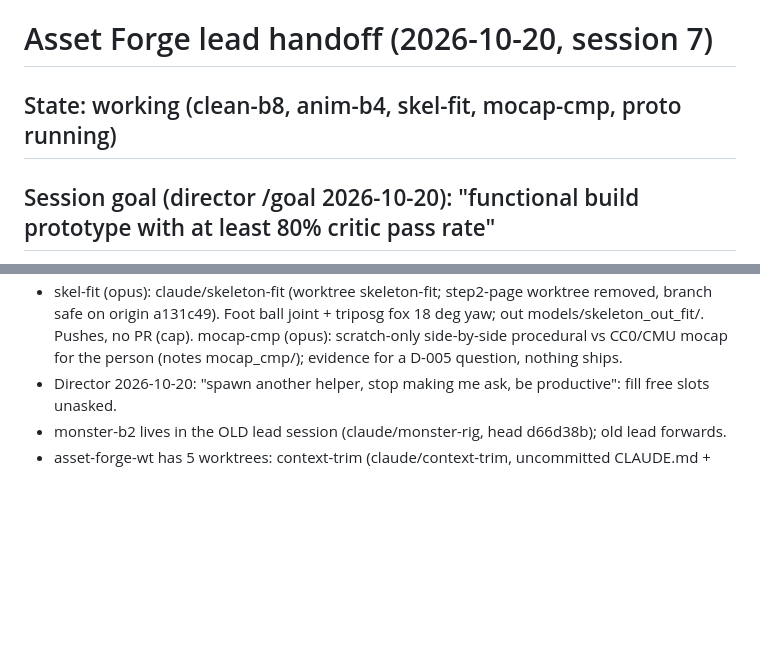
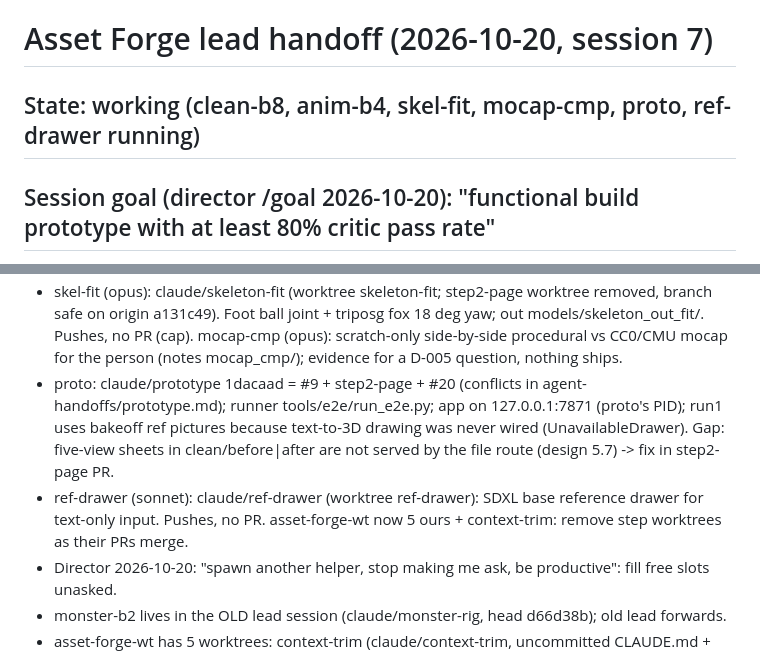
Before and after one commit to gabebartolo-spec/asset-forge, a Markdown page: agent-handoffs/lead.md, 2 parts joined by grey strips. Drawn GitHub-style; blank space fills up the shorter version.

Commit message:
handoff: lead s7, proto status, ref-drawer lane
Co-Authored-By: Claude Opus 5.5 <noreply@anthropic.com>

```diff
--- a/agent-handoffs/lead.md
+++ b/agent-handoffs/lead.md
@@ -1,5 +1,5 @@
 # Asset Forge lead handoff (2026-10-20, session 7)
-## State: working (clean-b8, anim-b4, skel-fit, mocap-cmp, proto running)
+## State: working (clean-b8, anim-b4, skel-fit, mocap-cmp, proto, ref-drawer running)
 
 ## Session goal (director /goal 2026-10-20): "functional build prototype with at least 80% critic pass rate"
 Measure (lead's call): run tools/e2e/run_e2e.py on claude/prototype (main + #9 + step2-page + #20
@@ -33,6 +33,13 @@ shares it; lead edits only lead.md; board-4 handoff commits are its base).
   safe on origin a131c49). Foot ball joint + triposg fox 18 deg yaw; out models/skeleton_out_fit/.
   Pushes, no PR (cap). mocap-cmp (opus): scratch-only side-by-side procedural vs CC0/CMU mocap for
   the person (notes mocap_cmp/); evidence for a D-005 question, nothing ships.
+- proto: claude/prototype 1dacaad = #9 + step2-page + #20 (conflicts in agent-handoffs/prototype.md);
+  runner tools/e2e/run_e2e.py; app on 127.0.0.1:7871 (proto's PID); run1 uses bakeoff ref pictures
+  because text-to-3D drawing was never wired (UnavailableDrawer). Gap: five-view sheets in
+  clean/before|after are not served by the file route (design 5.7) -> fix in step2-page PR.
+- ref-drawer (sonnet): claude/ref-drawer (worktree ref-drawer): SDXL base reference drawer for
+  text-only input. Pushes, no PR. asset-forge-wt now 5 ours + context-trim: remove step worktrees
+  as their PRs merge.
 - Director 2026-10-20: "spawn another helper, stop making me ask, be productive": fill free slots
   unasked.
 - monster-b2 lives in the OLD lead session (claude/monster-rig, head d66d38b); old lead forwards.
```
